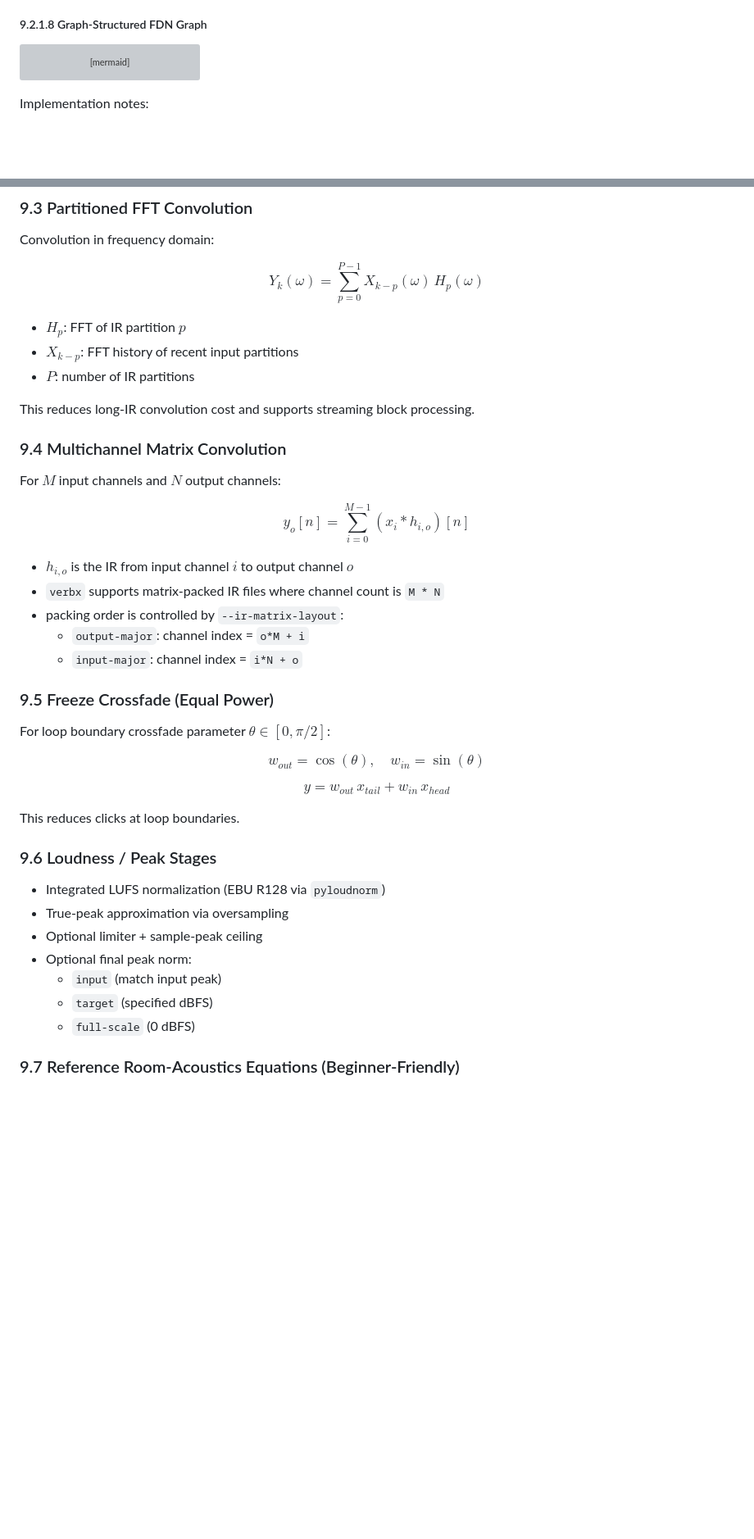
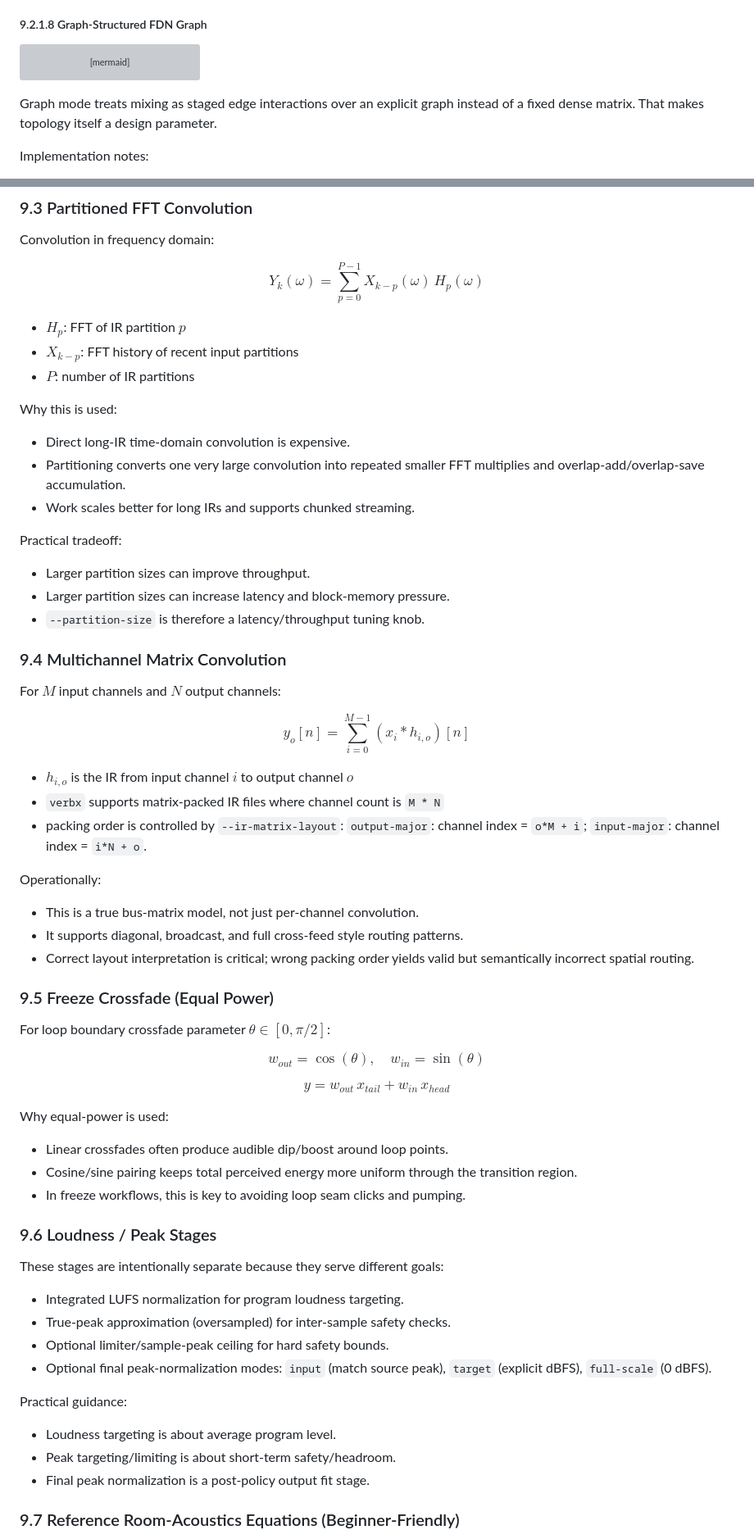
Before and after one commit to TheColby/verbx, a Markdown page: README.md, 2 parts joined by grey strips. Shown at 82% size. Rendered like a GitHub page; blank space fills up the shorter version; grey boxes are pictures that could not be loaded.

Commit message:
README: expand DSP section 9 with deeper explanatory notes

````diff
--- a/README.md
+++ b/README.md
@@ -1439,6 +1500,9 @@ flowchart LR
   FB --> Out["wet output (mean/sum projection)"]
 ```
 
+Graph mode treats mixing as staged edge interactions over an explicit graph
+instead of a fixed dense matrix. That makes topology itself a design parameter.
+
 Implementation notes:
 
 - Graph mode is enabled with `--fdn-matrix graph`.
@@ -1459,7 +1523,18 @@ $$
 - $X_{k-p}$: FFT history of recent input partitions
 - $P$: number of IR partitions
 
-This reduces long-IR convolution cost and supports streaming block processing.
+Why this is used:
+
+- Direct long-IR time-domain convolution is expensive.
+- Partitioning converts one very large convolution into repeated smaller FFT
+  multiplies and overlap-add/overlap-save accumulation.
+- Work scales better for long IRs and supports chunked streaming.
+
+Practical tradeoff:
+
+- Larger partition sizes can improve throughput.
+- Larger partition sizes can increase latency and block-memory pressure.
+- `--partition-size` is therefore a latency/throughput tuning knob.
 
 ### 9.4 Multichannel Matrix Convolution
 
@@ -1472,8 +1547,14 @@ $$
 - $h_{i,o}$ is the IR from input channel $i$ to output channel $o$
 - `verbx` supports matrix-packed IR files where channel count is `M * N`
 - packing order is controlled by `--ir-matrix-layout`:
-  - `output-major`: channel index = `o*M + i`
-  - `input-major`: channel index = `i*N + o`
+  `output-major`: channel index = `o*M + i`; `input-major`: channel index = `i*N + o`.
+
+Operationally:
+
+- This is a true bus-matrix model, not just per-channel convolution.
+- It supports diagonal, broadcast, and full cross-feed style routing patterns.
+- Correct layout interpretation is critical; wrong packing order yields valid
+  but semantically incorrect spatial routing.
 
 ### 9.5 Freeze Crossfade (Equal Power)
 
@@ -1487,17 +1568,28 @@ $$
 y = w_{out}\,x_{tail} + w_{in}\,x_{head}
 $$
 
-This reduces clicks at loop boundaries.
+Why equal-power is used:
+
+- Linear crossfades often produce audible dip/boost around loop points.
+- Cosine/sine pairing keeps total perceived energy more uniform through the
+  transition region.
+- In freeze workflows, this is key to avoiding loop seam clicks and pumping.
 
 ### 9.6 Loudness / Peak Stages
 
-- Integrated LUFS normalization (EBU R128 via `pyloudnorm`)
-- True-peak approximation via oversampling
-- Optional limiter + sample-peak ceiling
-- Optional final peak norm:
-  - `input` (match input peak)
-  - `target` (specified dBFS)
-  - `full-scale` (0 dBFS)
+These stages are intentionally separate because they serve different goals:
+
+- Integrated LUFS normalization for program loudness targeting.
+- True-peak approximation (oversampled) for inter-sample safety checks.
+- Optional limiter/sample-peak ceiling for hard safety bounds.
+- Optional final peak-normalization modes:
+  `input` (match source peak), `target` (explicit dBFS), `full-scale` (0 dBFS).
+
+Practical guidance:
+
+- Loudness targeting is about average program level.
+- Peak targeting/limiting is about short-term safety/headroom.
+- Final peak normalization is a post-policy output fit stage.
 
 ### 9.7 Reference Room-Acoustics Equations (Beginner-Friendly)
 
````
Also changed, not shown: other parts of README.md (+90 -12 lines).
